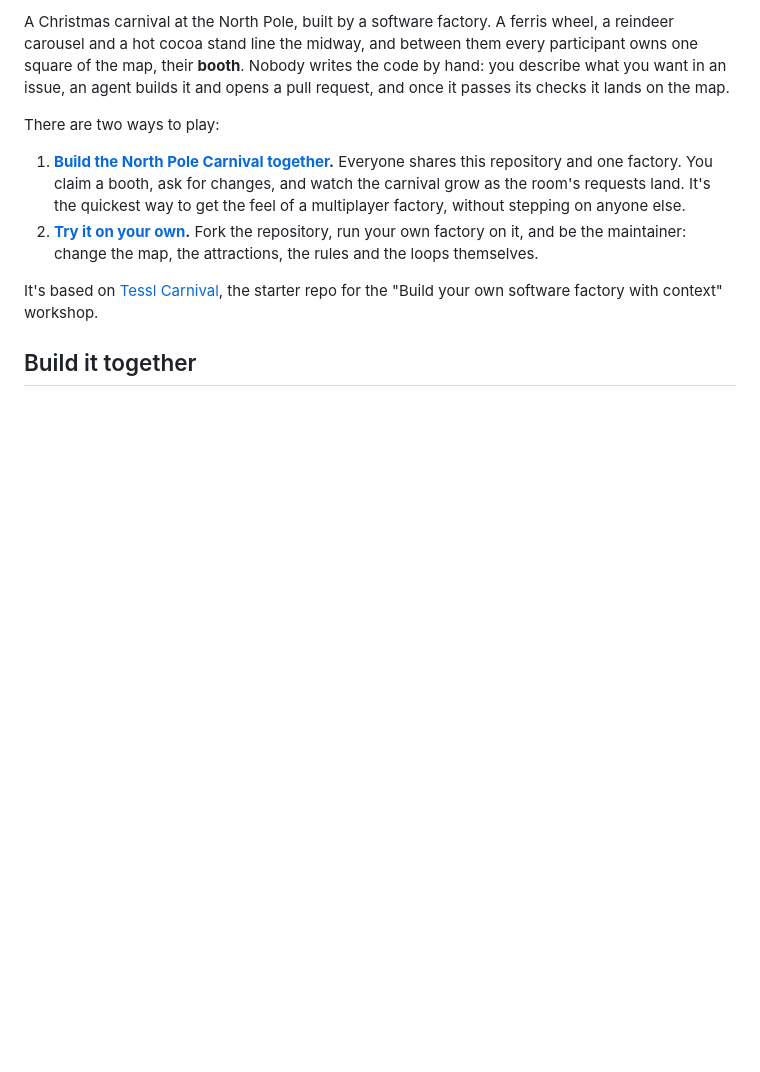
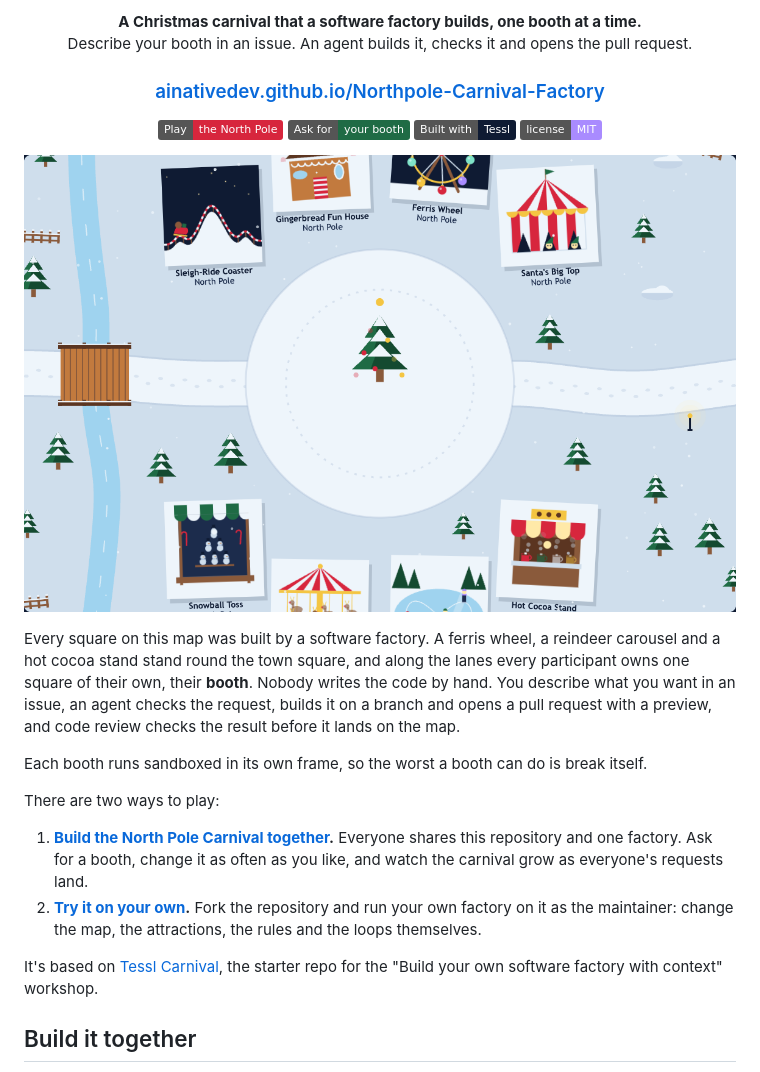
Before and after one commit to AINativeDev/Carnival-Factory, a Markdown page: README.md, the part around one of its changes. Rendered like a GitHub page; pictures changed too: docs/north-pole.png (added); badges without logos; blank space fills up the shorter version.

Commit message:
Give the README a front page: the live map, a hero image and badges
Co-Authored-By: Claude Opus 5.5 <noreply@anthropic.com>

```diff
--- a/README.md
+++ b/README.md
@@ -2,20 +2,43 @@
 
-A Christmas carnival at the North Pole, built by a software factory. A ferris
-wheel, a reindeer carousel and a hot cocoa stand line the midway, and between
-them every participant owns one square of the map, their **booth**. Nobody
-writes the code by hand: you describe what you want in an issue, an agent
-builds it and opens a pull request, and once it passes its checks it lands on
-the map.
+<p align="center">
+  <strong>A Christmas carnival that a software factory builds, one booth at a time.</strong><br />
+  Describe your booth in an issue. An agent builds it, checks it and opens the pull request.
+</p>
+
+<h3 align="center">
+  <a href="https://ainativedev.github.io/Northpole-Carnival-Factory/">ainativedev.github.io/Northpole-Carnival-Factory</a>
+</h3>
+
+<p align="center">
+  <a href="https://ainativedev.github.io/Northpole-Carnival-Factory/"><img alt="Play the map" src="https://img.shields.io/badge/Play-the%20North%20Pole-d7263d" /></a>
+  <a href="https://github.com/AINativeDev/Northpole-Carnival-Factory/issues/new?template=01-your-booth.yml"><img alt="Ask for your booth" src="https://img.shields.io/badge/Ask%20for-your%20booth-1f6b45" /></a>
+  <a href="https://tessl.io"><img alt="Built with Tessl" src="https://img.shields.io/badge/Built%20with-Tessl-0f1b33" /></a>
+  <a href="LICENSE"><img alt="MIT license" src="https://img.shields.io/badge/license-MIT-a98bff" /></a>
+</p>
+
+<p align="center">
+  <a href="https://ainativedev.github.io/Northpole-Carnival-Factory/">
+    <img alt="The North Pole Carnival map: a town square with a decorated tree, surrounded by a sleigh-ride coaster, a gingerbread fun house, a ferris wheel, a big top, a snowball toss and a hot cocoa stand, with a frozen stream and snowy pines" src="docs/north-pole.png" width="880" />
+  </a>
+</p>
+
+Every square on this map was built by a software factory. A ferris wheel, a
+reindeer carousel and a hot cocoa stand stand round the town square, and along
+the lanes every participant owns one square of their own, their **booth**.
+Nobody writes the code by hand. You describe what you want in an issue, an
+agent checks the request, builds it on a branch and opens a pull request with a
+preview, and code review checks the result before it lands on the map.
+
+Each booth runs sandboxed in its own frame, so the worst a booth can do is
+break itself.
 
 There are two ways to play:
 
 1. **[Build the North Pole Carnival together](#build-it-together).** Everyone
-   shares this repository and one factory. You claim a booth, ask for changes,
-   and watch the carnival grow as the room's requests land. It's the quickest
-   way to get the feel of a multiplayer factory, without stepping on anyone
-   else.
-2. **[Try it on your own](#try-it-on-your-own).** Fork the repository, run your
-   own factory on it, and be the maintainer: change the map, the attractions,
+   shares this repository and one factory. Ask for a booth, change it as often
+   as you like, and watch the carnival grow as everyone's requests land.
+2. **[Try it on your own](#try-it-on-your-own).** Fork the repository and run
+   your own factory on it as the maintainer: change the map, the attractions,
    the rules and the loops themselves.
 
 It's based on [Tessl Carnival](https://github.com/tesslio/tessl-carnival), the
```
Also changed, not shown: other parts of README.md (+1 -1 lines).
